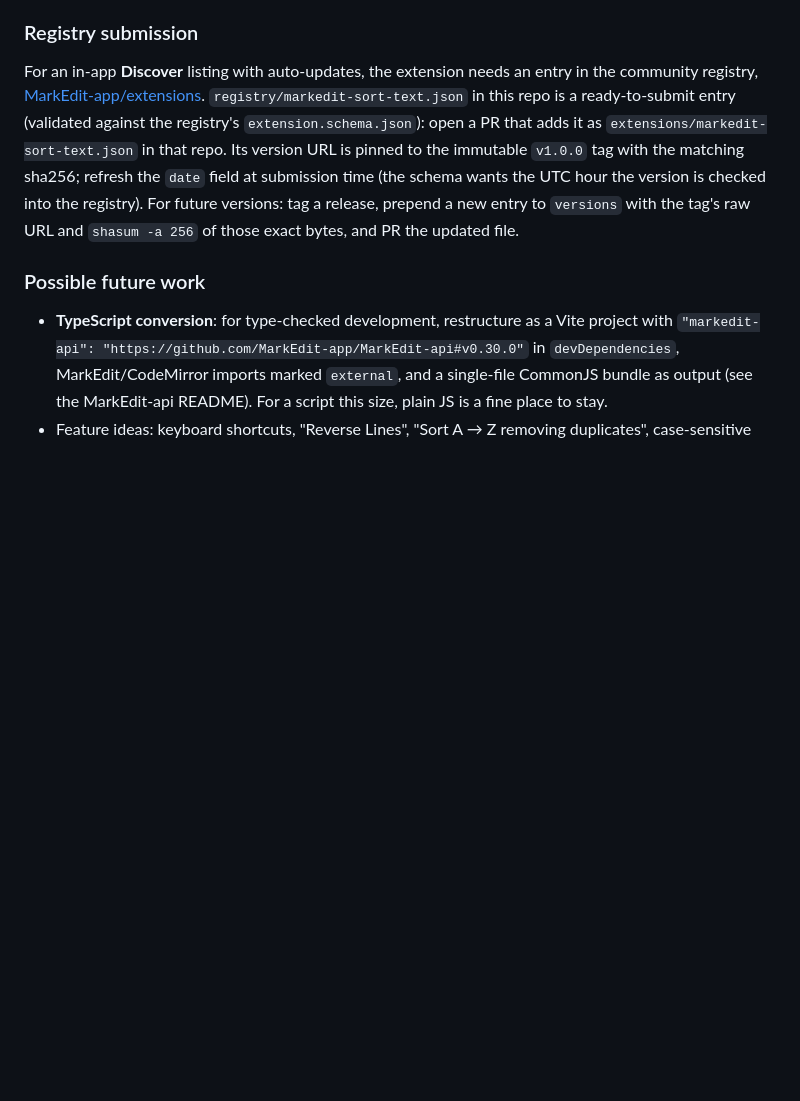
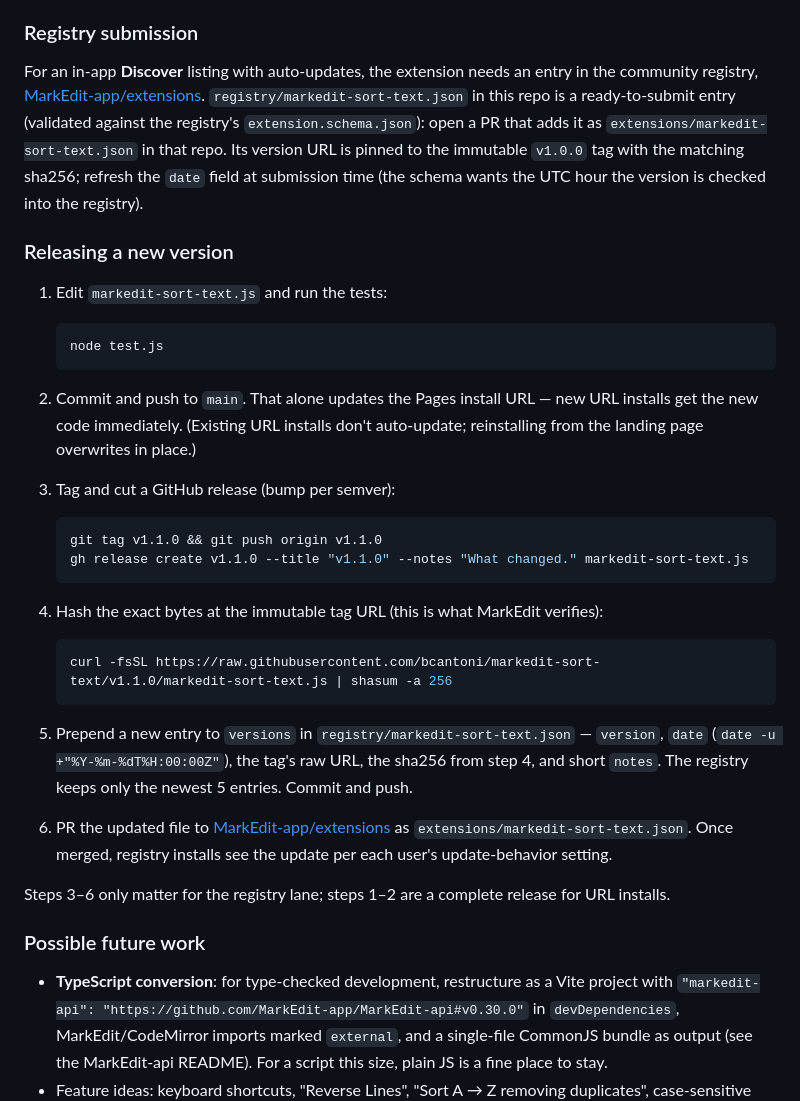
Before and after one commit to bcantoni/markedit-sort-text, a Markdown page: README.md, the part around the change. GitHub-like rendering; blank space fills up the shorter version.

Commit message:
Document the release process in README
Co-Authored-By: Claude Fable 5 <noreply@anthropic.com>

````diff
--- a/README.md
+++ b/README.md
@@ -74,7 +74,36 @@ How MarkEdit's URL install works (per `ExtensionInstaller`/`ExtensionDownloader`
 
 ### Registry submission
 
-For an in-app **Discover** listing with auto-updates, the extension needs an entry in the community registry, [MarkEdit-app/extensions](https://github.com/MarkEdit-app/extensions). `registry/markedit-sort-text.json` in this repo is a ready-to-submit entry (validated against the registry's `extension.schema.json`): open a PR that adds it as `extensions/markedit-sort-text.json` in that repo. Its version URL is pinned to the immutable `v1.0.0` tag with the matching sha256; refresh the `date` field at submission time (the schema wants the UTC hour the version is checked into the registry). For future versions: tag a release, prepend a new entry to `versions` with the tag's raw URL and `shasum -a 256` of those exact bytes, and PR the updated file.
+For an in-app **Discover** listing with auto-updates, the extension needs an entry in the community registry, [MarkEdit-app/extensions](https://github.com/MarkEdit-app/extensions). `registry/markedit-sort-text.json` in this repo is a ready-to-submit entry (validated against the registry's `extension.schema.json`): open a PR that adds it as `extensions/markedit-sort-text.json` in that repo. Its version URL is pinned to the immutable `v1.0.0` tag with the matching sha256; refresh the `date` field at submission time (the schema wants the UTC hour the version is checked into the registry).
+
+### Releasing a new version
+
+1. Edit `markedit-sort-text.js` and run the tests:
+
+   ```sh
+   node test.js
+   ```
+
+2. Commit and push to `main`. That alone updates the Pages install URL — new URL installs get the new code immediately. (Existing URL installs don't auto-update; reinstalling from the landing page overwrites in place.)
+
+3. Tag and cut a GitHub release (bump per semver):
+
+   ```sh
+   git tag v1.1.0 && git push origin v1.1.0
+   gh release create v1.1.0 --title "v1.1.0" --notes "What changed." markedit-sort-text.js
+   ```
+
+4. Hash the exact bytes at the immutable tag URL (this is what MarkEdit verifies):
+
+   ```sh
+   curl -fsSL https://raw.githubusercontent.com/bcantoni/markedit-sort-text/v1.1.0/markedit-sort-text.js | shasum -a 256
+   ```
+
+5. Prepend a new entry to `versions` in `registry/markedit-sort-text.json` — `version`, `date` (`date -u +"%Y-%m-%dT%H:00:00Z"`), the tag's raw URL, the sha256 from step 4, and short `notes`. The registry keeps only the newest 5 entries. Commit and push.
+
+6. PR the updated file to [MarkEdit-app/extensions](https://github.com/MarkEdit-app/extensions) as `extensions/markedit-sort-text.json`. Once merged, registry installs see the update per each user's update-behavior setting.
+
+Steps 3–6 only matter for the registry lane; steps 1–2 are a complete release for URL installs.
 
 ### Possible future work
 
````
